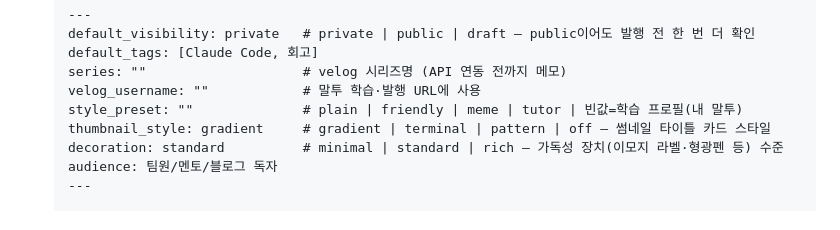
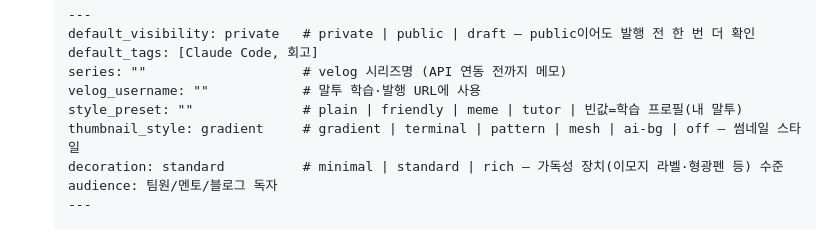
Before and after one commit to sionhyeop/session-retro, a Markdown page: skills/retro/SKILL.md, the part around the change. Rendered like a GitHub page.

Commit message:
feat: 썸네일 스타일 2종 추가 — mesh(제너러티브 CSS)·ai-bg(무키 AI 배경, pollinations)
- mesh: 제목 해시 시드로 좌표·팔레트 변주하는 결정적 메시 그라데이션 + 노이즈 그레인
- ai-bg: 키·비용 없는 AI 배경 생성(시드=제목 해시로 결정적, no text 프롬프트 규칙, mesh 폴백)
- 다양성 원칙: 한 시리즈 = 한 스타일, 다양함은 배경 시드 변주로 (통일된 다양성)

Co-Authored-By: Claude Fable 5 <noreply@anthropic.com>

```diff
--- a/skills/retro/SKILL.md
+++ b/skills/retro/SKILL.md
@@ -24,7 +24,7 @@ description: Claude Code 세션의 시행착오를 에피소드(주제 단위)
    series: ""                    # velog 시리즈명 (API 연동 전까지 메모)
    velog_username: ""            # 말투 학습·발행 URL에 사용
    style_preset: ""              # plain | friendly | meme | tutor | 빈값=학습 프로필(내 말투)
-   thumbnail_style: gradient     # gradient | terminal | pattern | off — 썸네일 타이틀 카드 스타일
+   thumbnail_style: gradient     # gradient | terminal | pattern | mesh | ai-bg | off — 썸네일 스타일
    decoration: standard          # minimal | standard | rich — 가독성 장치(이모지 라벨·형광펜 등) 수준
    audience: 팀원/멘토/블로그 독자
    ---
```
Also changed, not shown: 1 other file.
